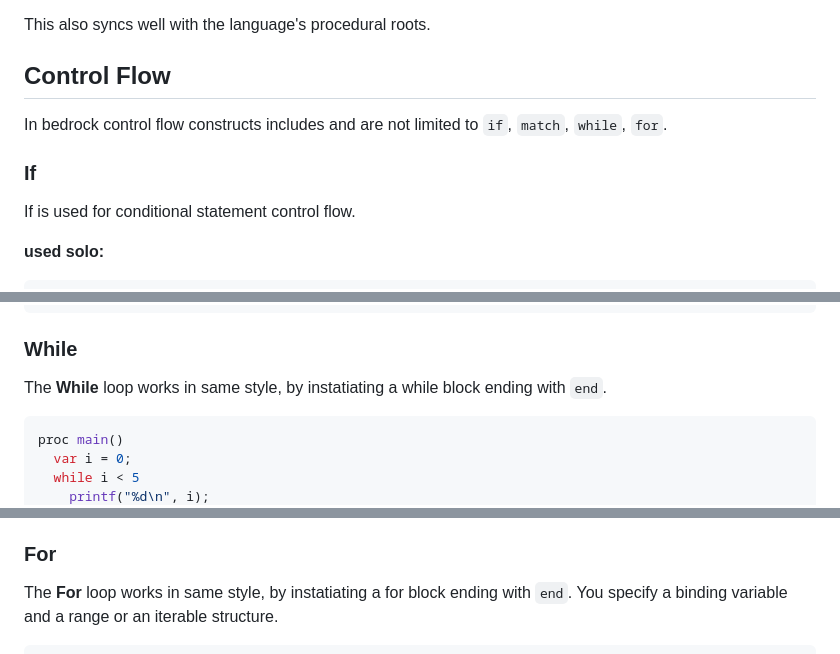
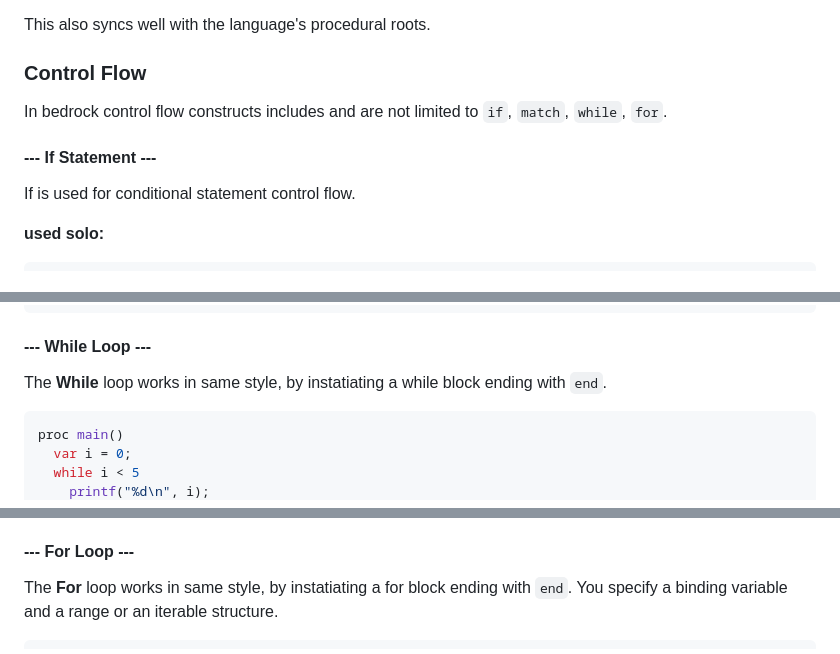
Before and after one commit to bedrock-lang/web, a Markdown page: site/src/docs.md, 3 parts joined by grey strips. GitHub-like rendering.

Commit message:
fix: control flow indent

````diff
--- a/site/src/docs.md
+++ b/site/src/docs.md
@@ -419,11 +419,11 @@ type checking but for **proc** it's not at all necessary proved in obvious way t
 
 This also syncs well with the language's procedural roots.
 
-## Control Flow
+### Control Flow
 
 In bedrock control flow constructs includes and are not limited to `if`, `match`, `while`, `for`.
 
-### If
+#### --- If Statement ---
 
 If is used for conditional statement control flow.
 
@@ -509,7 +509,7 @@ match Color
 end
 ```
 
-### While
+#### --- While Loop ---
 
 The **While** loop works in same style, by instatiating a while block ending with `end`.
 
@@ -530,7 +530,7 @@ end
 > 3
 > 4
 
-### For
+#### --- For Loop ---
 
 The **For** loop works in same style, by instatiating a for block ending with `end`.
 You specify a binding variable and a range or an iterable structure.
````
Also changed, not shown: other parts of site/src/docs.md (+1 -1 lines).
